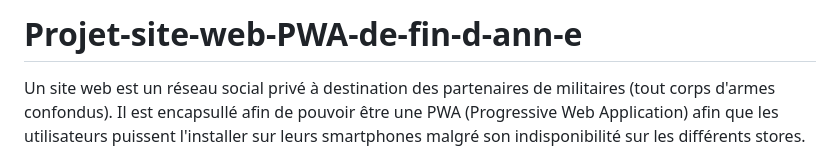
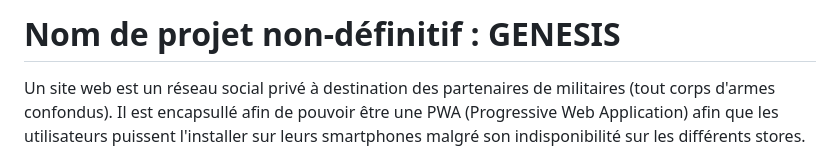
Before and after one commit to Belly-bells84/Genesis_hub, a Markdown page: README.md, the part around the change. GitHub-like rendering.

```diff
--- a/README.md
+++ b/README.md
@@ -1,4 +1,4 @@
-# Projet-site-web-PWA-de-fin-d-ann-e
+# Nom de projet non-définitif : GENESIS
 Un site web est un réseau social privé à destination des partenaires de militaires (tout corps d'armes confondus). Il est encapsullé afin de pouvoir être une PWA (Progressive Web Application) afin que les utilisateurs puissent l'installer sur leurs smartphones malgré son indisponibilité sur les différents stores.
 
 
```
